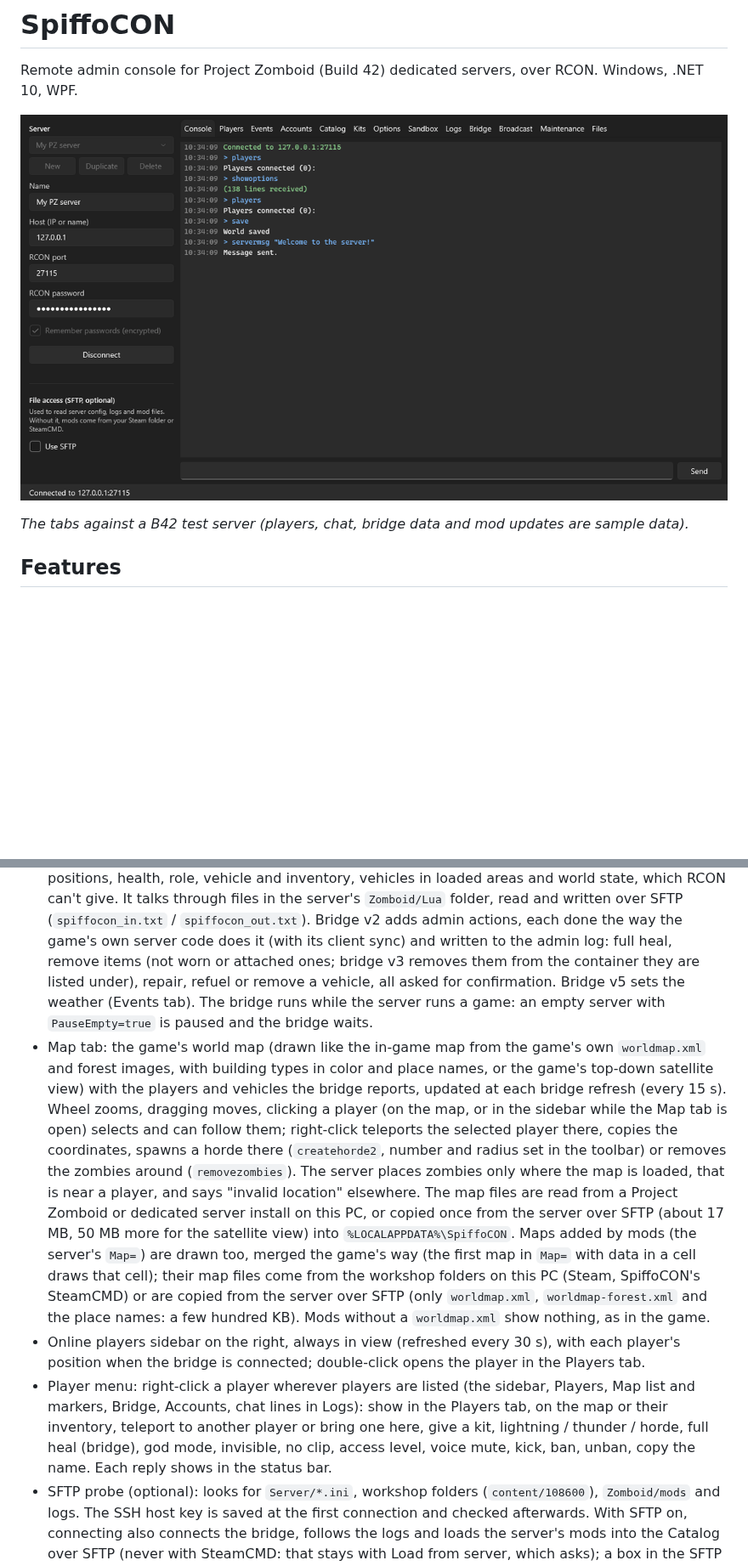
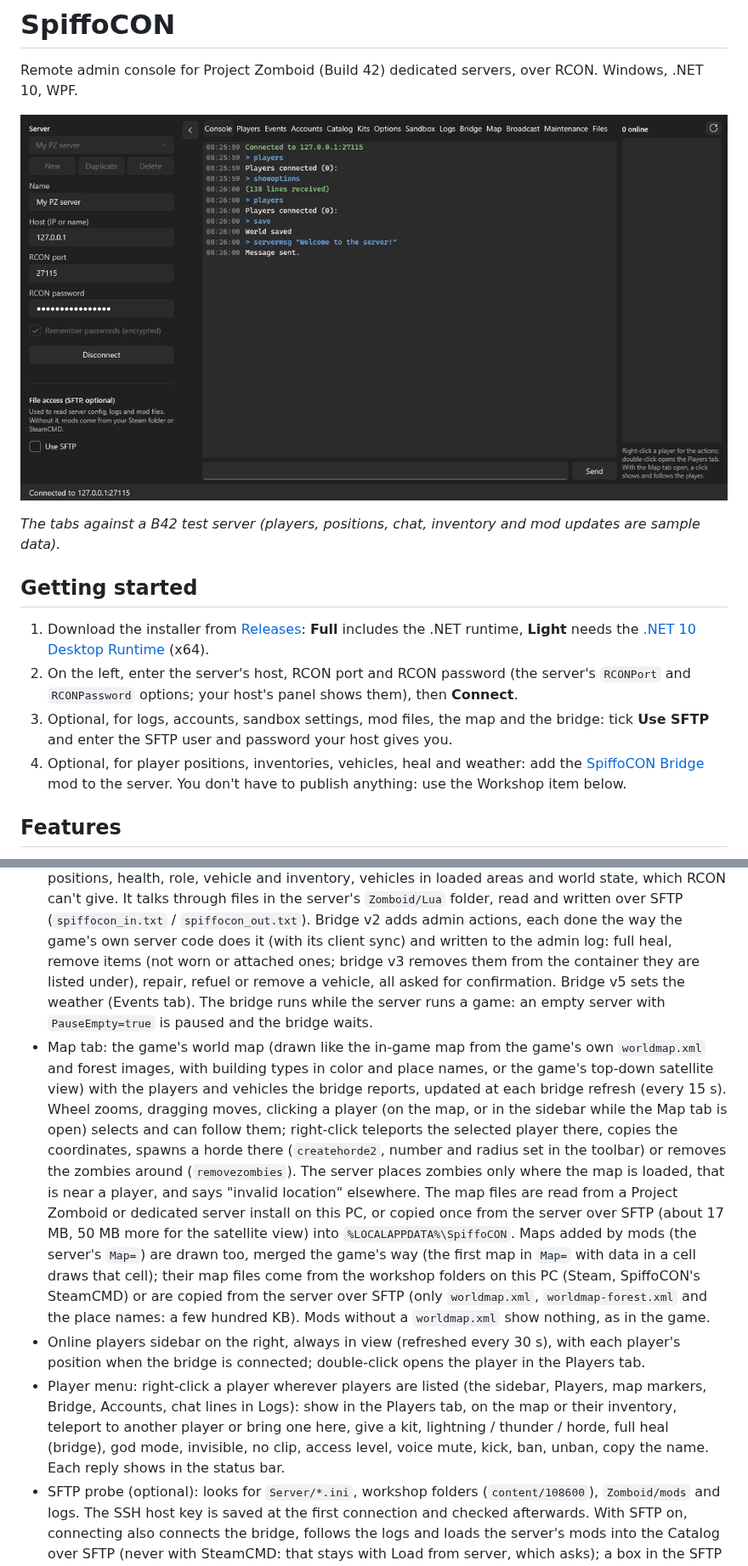
Before and after one commit to FirekeeperPhate/SpiffoCON, a Markdown page: README.md, 2 parts joined by grey strips. Shown at 85% size. GitHub-like rendering; pictures changed too: docs/SpiffoCON-demo.gif; blank space fills up the shorter version.

```diff
--- a/README.md
+++ b/README.md
@@ -7,5 +7,17 @@ Windows, .NET 10, WPF.
 
-*The tabs against a B42 test server (players, chat, bridge data and mod updates are sample data).*
+*The tabs against a B42 test server (players, positions, chat, inventory and mod updates are sample data).*
+
+## Getting started
+
+1. Download the installer from [Releases](../../releases): **Full** includes the .NET runtime,
+   **Light** needs the [.NET 10 Desktop Runtime](https://dotnet.microsoft.com/download/dotnet/10.0) (x64).
+2. On the left, enter the server's host, RCON port and RCON password (the server's `RCONPort` and
+   `RCONPassword` options; your host's panel shows them), then **Connect**.
+3. Optional, for logs, accounts, sandbox settings, mod files, the map and the bridge: tick
+   **Use SFTP** and enter the SFTP user and password your host gives you.
+4. Optional, for player positions, inventories, vehicles, heal and weather: add the
+   [SpiffoCON Bridge](#the-bridge-mod) mod to the server. You don't have to publish anything: use
+   the Workshop item below.
 
 ## Features
 
@@ -89,18 +101,19 @@ Windows, .NET 10, WPF.
   `spiffocon_out.txt`). Bridge v2 adds admin actions, each done the way the game's own
   server code does it (with its client sync) and written to the admin log: full heal,
   remove items (not worn or attached ones; bridge v3 removes them from the container they
-  are listed under), repair, refuel or remove a vehicle, all asked for confirmation. Bridge v5 sets the
-  weather (Events tab). The bridge runs while the server runs a game:
-  an empty server with `PauseEmpty=true` is paused and the bridge waits.
+  are listed under), repair, refuel or remove a vehicle, all asked for confirmation. Bridge v5
+  sets the weather (Events tab). The bridge runs while the server runs a game: an empty server
+  with `PauseEmpty=true` is paused and the bridge waits.
 - Map tab: the game's world map (drawn like the in-game map from the game's own
   `worldmap.xml` and forest images, with building types in color and place names, or the
   game's top-down satellite view) with the players and vehicles the bridge reports, updated at
   each bridge refresh (every 15 s). Wheel zooms, dragging moves, clicking a player (on the map,
-  or in the sidebar while the Map tab is open) selects and can follow them; right-click teleports the selected player there, copies the
-  coordinates, spawns a horde there (`createhorde2`, number and radius set in the toolbar) or
-  removes the zombies around (`removezombies`). The server places zombies only where the map is
-  loaded, that is near a player, and says "invalid location" elsewhere. The map files are read from a Project Zomboid or dedicated server install on
-  this PC, or copied once from the server over SFTP (about 17 MB, 50 MB more for the satellite
+  or in the sidebar while the Map tab is open) selects and can follow them; right-click teleports
+  the selected player there, copies the coordinates, spawns a horde there (`createhorde2`, number
+  and radius set in the toolbar) or removes the zombies around (`removezombies`). The server
+  places zombies only where the map is loaded, that is near a player, and says "invalid
+  location" elsewhere. The map files are read from a Project Zomboid or dedicated server install
+  on this PC, or copied once from the server over SFTP (about 17 MB, 50 MB more for the satellite
   view) into `%LOCALAPPDATA%\SpiffoCON`. Maps added by mods (the server's `Map=`) are drawn too,
   merged the game's way (the first map in `Map=` with data in a cell draws that cell); their
   map files come from the workshop folders on this PC (Steam, SpiffoCON's SteamCMD) or are
@@ -108,11 +121,11 @@ Windows, .NET 10, WPF.
   names: a few hundred KB). Mods without a `worldmap.xml` show nothing, as in the game.
 - Online players sidebar on the right, always in view (refreshed every 30 s), with each player's
   position when the bridge is connected; double-click opens the player in the Players tab.
-- Player menu: right-click a player wherever players are listed (the sidebar, Players, Map list
-  and markers, Bridge, Accounts, chat lines in Logs): show in the Players tab, on the map or their inventory,
-  teleport to another player or bring one here, give a kit, lightning / thunder / horde, full heal
-  (bridge), god mode, invisible, no clip, access level, voice mute, kick, ban, unban, copy the
-  name. Each reply shows in the status bar.
+- Player menu: right-click a player wherever players are listed (the sidebar, Players, map
+  markers, Bridge, Accounts, chat lines in Logs): show in the Players tab, on the map or their
+  inventory, teleport to another player or bring one here, give a kit, lightning / thunder /
+  horde, full heal (bridge), god mode, invisible, no clip, access level, voice mute, kick, ban,
+  unban, copy the name. Each reply shows in the status bar.
 - SFTP probe (optional): looks for `Server/*.ini`, workshop folders
   (`content/108600`), `Zomboid/mods` and logs. The SSH host key is saved at the first
   connection and checked afterwards. With SFTP on, connecting also connects the bridge,
```
Also changed, not shown: other parts of README.md (+37 -14 lines), 1 other file.
